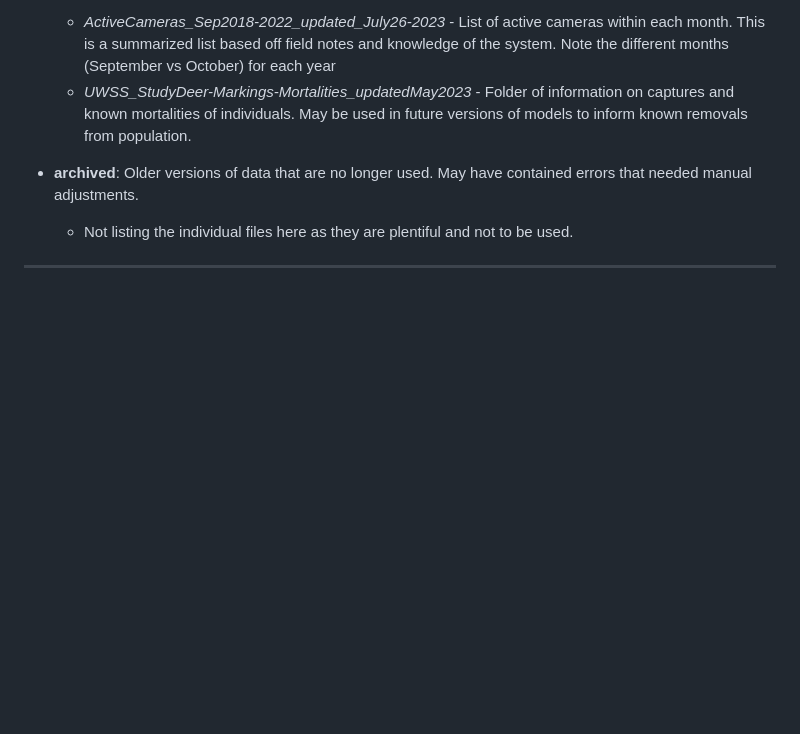
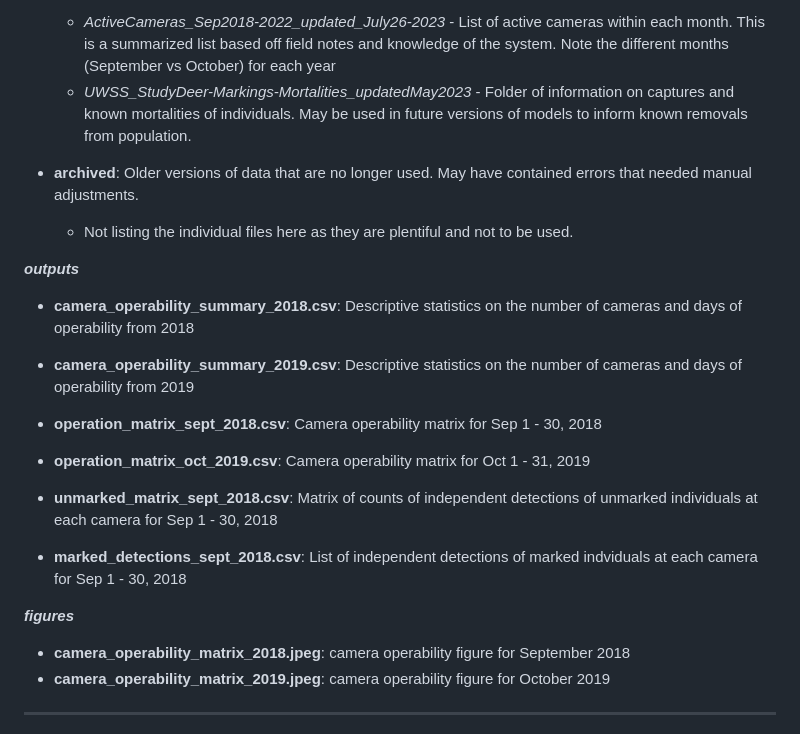
Before and after one commit to andrew-barnas/Oak-Bay-Deer-Density, a Markdown page: README.md, the part around the change printed below. Rendered like a GitHub page; blank space fills up the shorter version.

```diff
--- a/README.md
+++ b/README.md
@@ -52,4 +52,20 @@ This folder contains scripts to process raw camera data into summarized detectio
 * <span style = "color: #7B0F17;">**archived**</span>: Older versions of data that are no longer used. May have contained errors that needed manual adjustments.
   * Not listing the individual files here as they are plentiful and not to be used.
 
+**_outputs_**
+* <span style = "color: #7B0F17;">**camera_operability_summary_2018.csv**</span>: Descriptive statistics on the number of cameras and days of operability from 2018
+* <span style = "color: #7B0F17;">**camera_operability_summary_2019.csv**</span>: Descriptive statistics on the number of cameras and days of operability from 2019
+
+* <span style = "color: #7B0F17;">**operation_matrix_sept_2018.csv**</span>: Camera operability matrix for Sep 1 - 30, 2018
+* <span style = "color: #7B0F17;">**operation_matrix_oct_2019.csv**</span>: Camera operability matrix for Oct 1 - 31, 2019
+
+* <span style = "color: #7B0F17;">**unmarked_matrix_sept_2018.csv**</span>: Matrix of counts of independent detections of unmarked individuals at each camera for Sep 1 - 30, 2018
+
+* <span style = "color: #7B0F17;">**marked_detections_sept_2018.csv**</span>: List of independent detections of marked indviduals at each camera for Sep 1 - 30, 2018
+
+
+**_figures_**
+* <span style = "color: #7B0F17;">**camera_operability_matrix_2018.jpeg**</span>: camera operability figure for September 2018
+* <span style = "color: #7B0F17;">**camera_operability_matrix_2019.jpeg**</span>: camera operability figure for October 2019
+
 <hr>
```
Also changed, not shown: other parts of README.md (+0 -4 lines).
